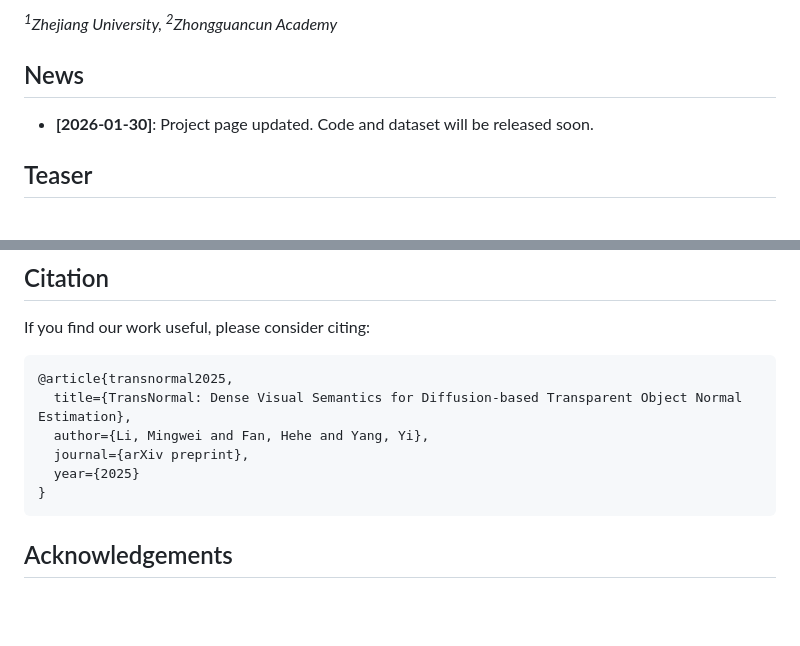
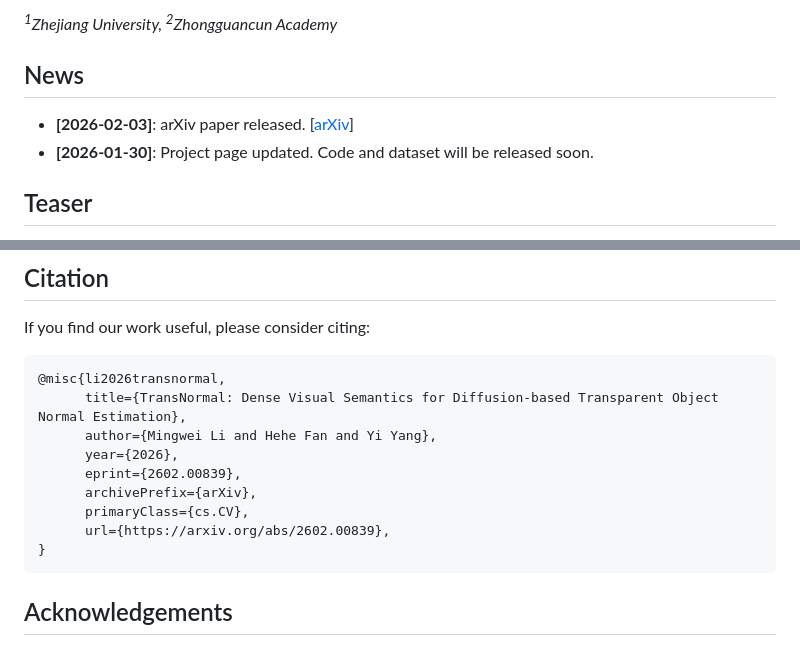
Before and after one commit to longxiang-ai/TransNormal, a Markdown page: README.md, 2 parts joined by grey strips. GitHub-like rendering; blank space fills up the shorter version.

Commit message:
Update README.md with arXiv link and visitor badge; revise citation format for paper release in 2026

````diff
--- a/README.md
+++ b/README.md
@@ -13,6 +14,7 @@ Official implementation for the paper: **TransNormal: Dense Visual Semantics for
 
 ## News
 
+* **[2026-02-03]**: arXiv paper released. [[arXiv](https://arxiv.org/abs/2602.00839)]
 * **[2026-01-30]**: Project page updated. Code and dataset will be released soon.
 
 ## Teaser
@@ -179,11 +181,14 @@ We introduce **TransNormal-Synthetic**, a physics-based dataset of transparent l
 If you find our work useful, please consider citing:
 
 ```bibtex
-@article{transnormal2025,
-  title={TransNormal: Dense Visual Semantics for Diffusion-based Transparent Object Normal Estimation},
-  author={Li, Mingwei and Fan, Hehe and Yang, Yi},
-  journal={arXiv preprint},
-  year={2025}
+@misc{li2026transnormal,
+      title={TransNormal: Dense Visual Semantics for Diffusion-based Transparent Object Normal Estimation},
+      author={Mingwei Li and Hehe Fan and Yi Yang},
+      year={2026},
+      eprint={2602.00839},
+      archivePrefix={arXiv},
+      primaryClass={cs.CV},
+      url={https://arxiv.org/abs/2602.00839},
 }
 ```
 
````
Also changed, not shown: other parts of README.md (+2 -1 lines).
